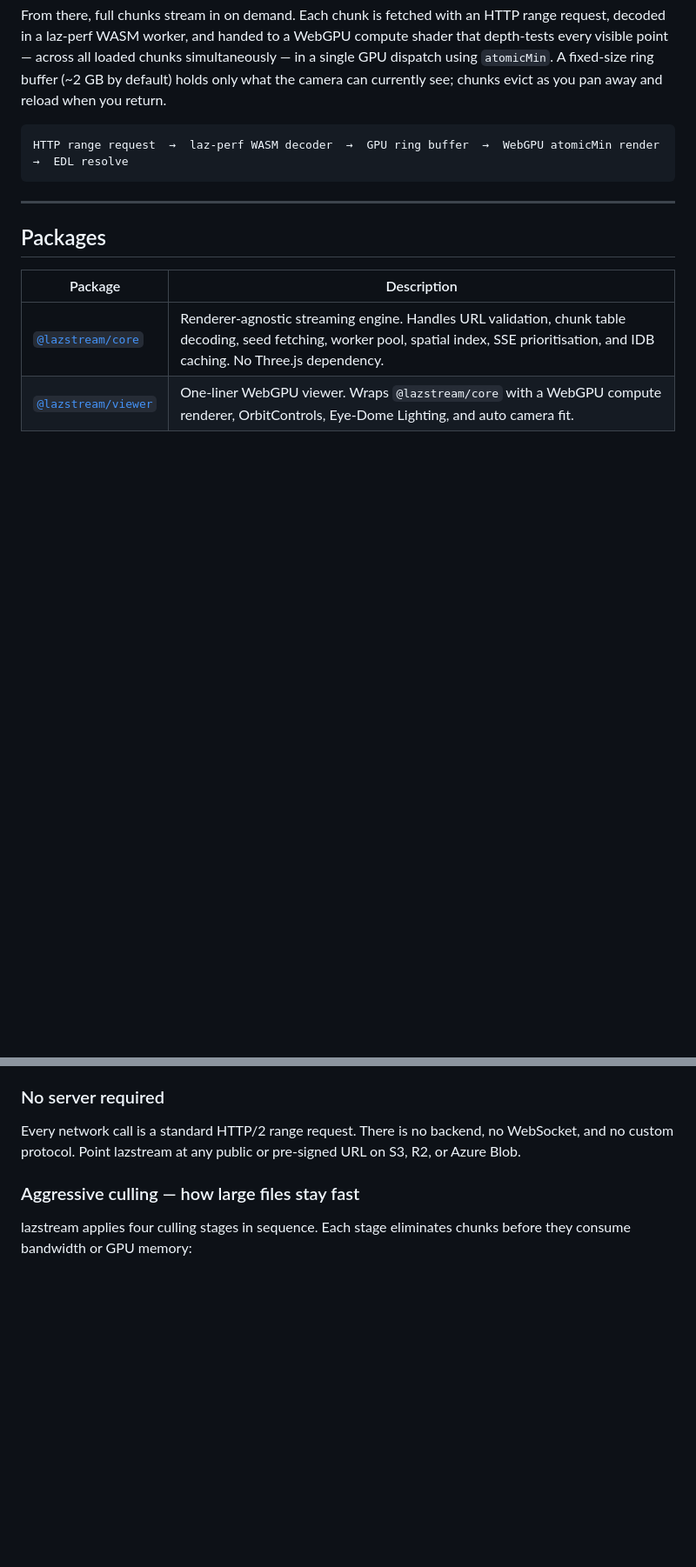
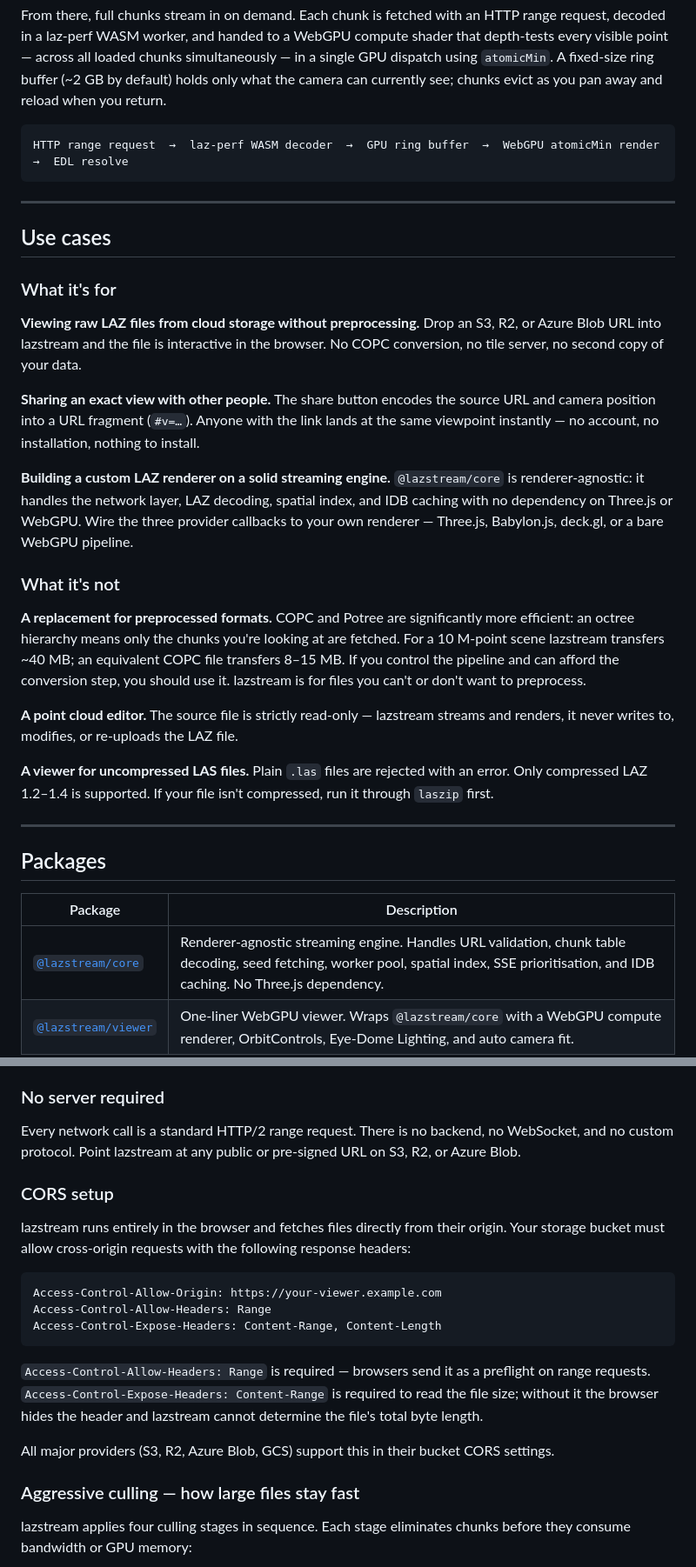
Before and after one commit to ucpasas/lazstream, a Markdown page: README.md, 2 parts joined by grey strips. Shown at 87% size. Rendered like a GitHub page; blank space fills up the shorter version.

````diff
--- a/README.md
+++ b/README.md
@@ -20,6 +20,26 @@ From there, full chunks stream in on demand. Each chunk is fetched with an HTTP
 ```
 HTTP range request  →  laz-perf WASM decoder  →  GPU ring buffer  →  WebGPU atomicMin render  →  EDL resolve
 ```
+
+---
+
+## Use cases
+
+### What it's for
+
+**Viewing raw LAZ files from cloud storage without preprocessing.** Drop an S3, R2, or Azure Blob URL into lazstream and the file is interactive in the browser. No COPC conversion, no tile server, no second copy of your data.
+
+**Sharing an exact view with other people.** The share button encodes the source URL and camera position into a URL fragment (`#v=…`). Anyone with the link lands at the same viewpoint instantly — no account, no installation, nothing to install.
+
+**Building a custom LAZ renderer on a solid streaming engine.** `@lazstream/core` is renderer-agnostic: it handles the network layer, LAZ decoding, spatial index, and IDB caching with no dependency on Three.js or WebGPU. Wire the three provider callbacks to your own renderer — Three.js, Babylon.js, deck.gl, or a bare WebGPU pipeline.
+
+### What it's not
+
+**A replacement for preprocessed formats.** COPC and Potree are significantly more efficient: an octree hierarchy means only the chunks you're looking at are fetched. For a 10 M-point scene lazstream transfers ~40 MB; an equivalent COPC file transfers 8–15 MB. If you control the pipeline and can afford the conversion step, you should use it. lazstream is for files you can't or don't want to preprocess.
+
+**A point cloud editor.** The source file is strictly read-only — lazstream streams and renders, it never writes to, modifies, or re-uploads the LAZ file.
+
+**A viewer for uncompressed LAS files.** Plain `.las` files are rejected with an error. Only compressed LAZ 1.2–1.4 is supported. If your file isn't compressed, run it through `laszip` first.
 
 ---
 
@@ -59,6 +79,20 @@ Most point cloud tools require converting LAZ files to a specialised format (COP
 
 Every network call is a standard HTTP/2 range request. There is no backend, no WebSocket, and no custom protocol. Point lazstream at any public or pre-signed URL on S3, R2, or Azure Blob.
 
+### CORS setup
+
+lazstream runs entirely in the browser and fetches files directly from their origin. Your storage bucket must allow cross-origin requests with the following response headers:
+
+```
+Access-Control-Allow-Origin: https://your-viewer.example.com
+Access-Control-Allow-Headers: Range
+Access-Control-Expose-Headers: Content-Range, Content-Length
+```
+
+`Access-Control-Allow-Headers: Range` is required — browsers send it as a preflight on range requests. `Access-Control-Expose-Headers: Content-Range` is required to read the file size; without it the browser hides the header and lazstream cannot determine the file's total byte length.
+
+All major providers (S3, R2, Azure Blob, GCS) support this in their bucket CORS settings.
+
 ### Aggressive culling — how large files stay fast
 
 lazstream applies four culling stages in sequence. Each stage eliminates chunks before they consume bandwidth or GPU memory:
````
Also changed, not shown: other parts of README.md (+1 -1 lines).
